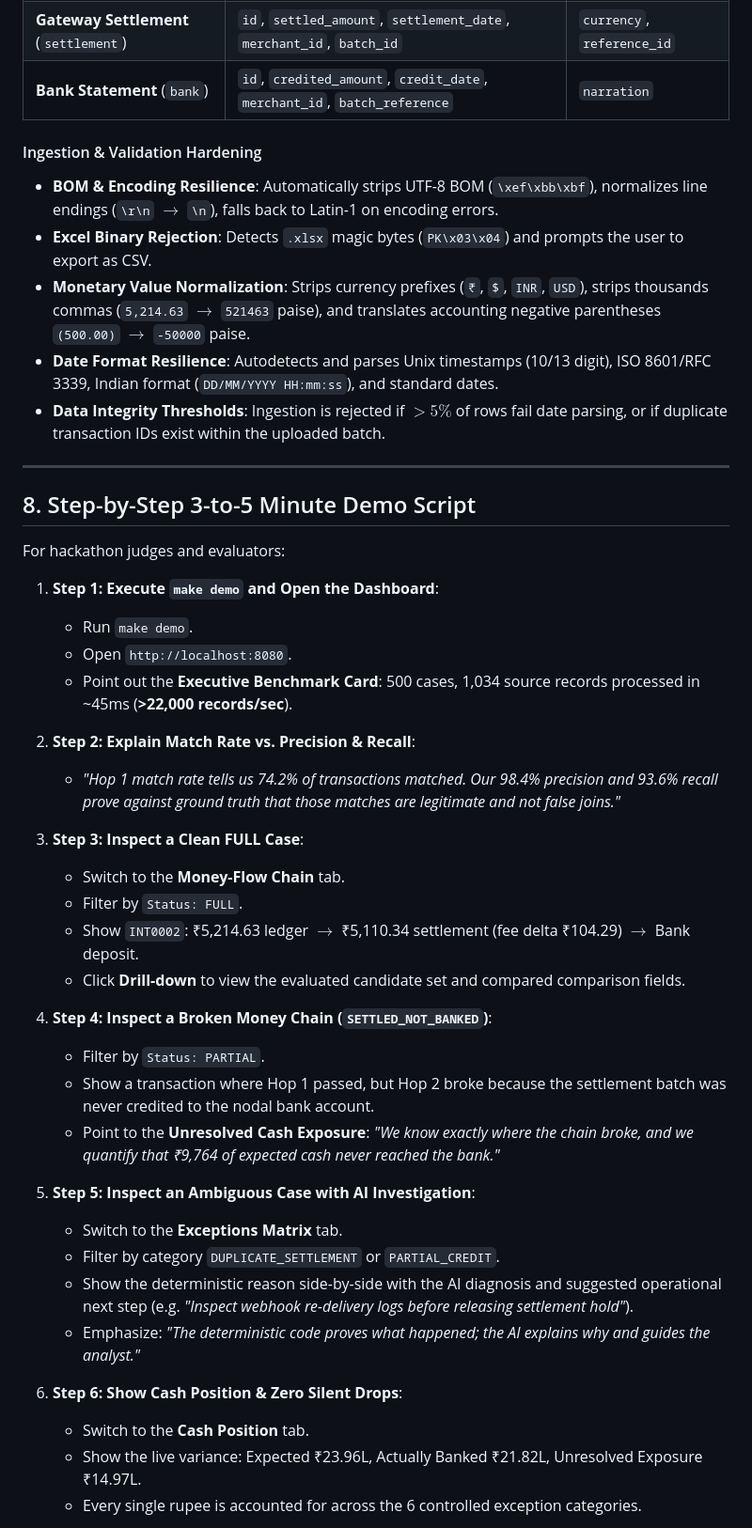
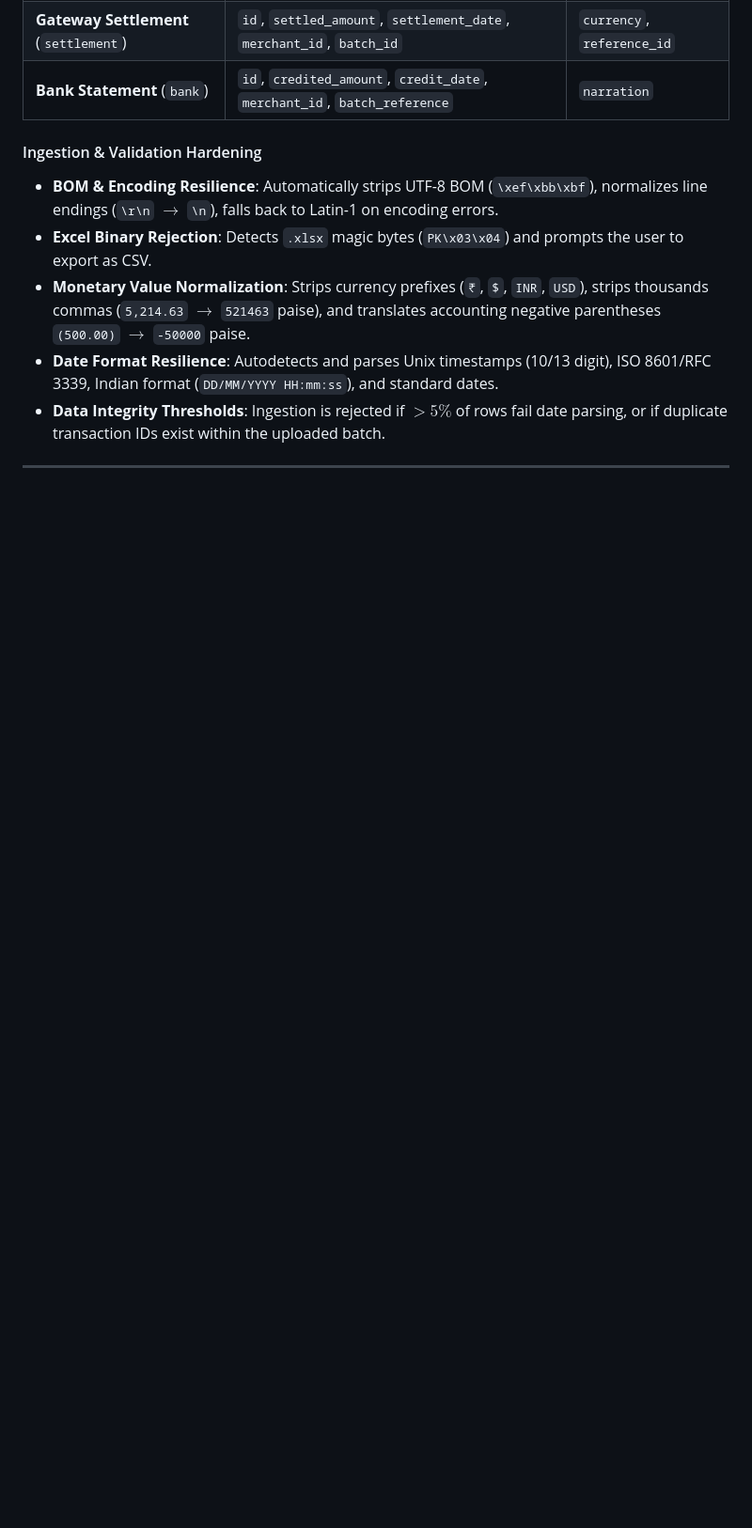
Before and after one commit to uttam282005/Ledgr, a Markdown page: README.md, the part around one of its changes. Shown at 94% size. Drawn GitHub-style; blank space fills up the shorter version.

```diff
--- a/README.md
+++ b/README.md
@@ -236,37 +236,3 @@ Streaming Batch Ingestion (PostgreSQL upsert in chunks of 100 on conflict)
 
 ---
 
-## 8. Step-by-Step 3-to-5 Minute Demo Script
-
-For hackathon judges and evaluators:
-
-1. **Step 1: Execute `make demo` and Open the Dashboard**:
-   - Run `make demo`.
-   - Open `http://localhost:8080`.
-   - Point out the **Executive Benchmark Card**: 500 cases, 1,034 source records processed in ~45ms (**>22,000 records/sec**).
-
-2. **Step 2: Explain Match Rate vs. Precision & Recall**:
-   - *"Hop 1 match rate tells us 74.2% of transactions matched. Our 98.4% precision and 93.6% recall prove against ground truth that those matches are legitimate and not false joins."*
-
-3. **Step 3: Inspect a Clean FULL Case**:
-   - Switch to the **Money-Flow Chain** tab.
-   - Filter by `Status: FULL`.
-   - Show `INT0002`: ₹5,214.63 ledger $\rightarrow$ ₹5,110.34 settlement (fee delta ₹104.29) $\rightarrow$ Bank deposit.
-   - Click **Drill-down** to view the evaluated candidate set and compared comparison fields.
-
-4. **Step 4: Inspect a Broken Money Chain (`SETTLED_NOT_BANKED`)**:
-   - Filter by `Status: PARTIAL`.
-   - Show a transaction where Hop 1 passed, but Hop 2 broke because the settlement batch was never credited to the nodal bank account.
-   - Point to the **Unresolved Cash Exposure**: *"We know exactly where the chain broke, and we quantify that ₹9,764 of expected cash never reached the bank."*
-
-5. **Step 5: Inspect an Ambiguous Case with AI Investigation**:
-   - Switch to the **Exceptions Matrix** tab.
-   - Filter by category `DUPLICATE_SETTLEMENT` or `PARTIAL_CREDIT`.
-   - Show the deterministic reason side-by-side with the AI diagnosis and suggested operational next step (e.g. *"Inspect webhook re-delivery logs before releasing settlement hold"*).
-   - Emphasize: *"The deterministic code proves what happened; the AI explains why and guides the analyst."*
-
-6. **Step 6: Show Cash Position & Zero Silent Drops**:
-   - Switch to the **Cash Position** tab.
-   - Show the live variance: Expected ₹23.96L, Actually Banked ₹21.82L, Unresolved Exposure ₹14.97L.
-   - Every single rupee is accounted for across the 6 controlled exception categories.
-
```
Also changed, not shown: other parts of README.md (+1 -21 lines).
